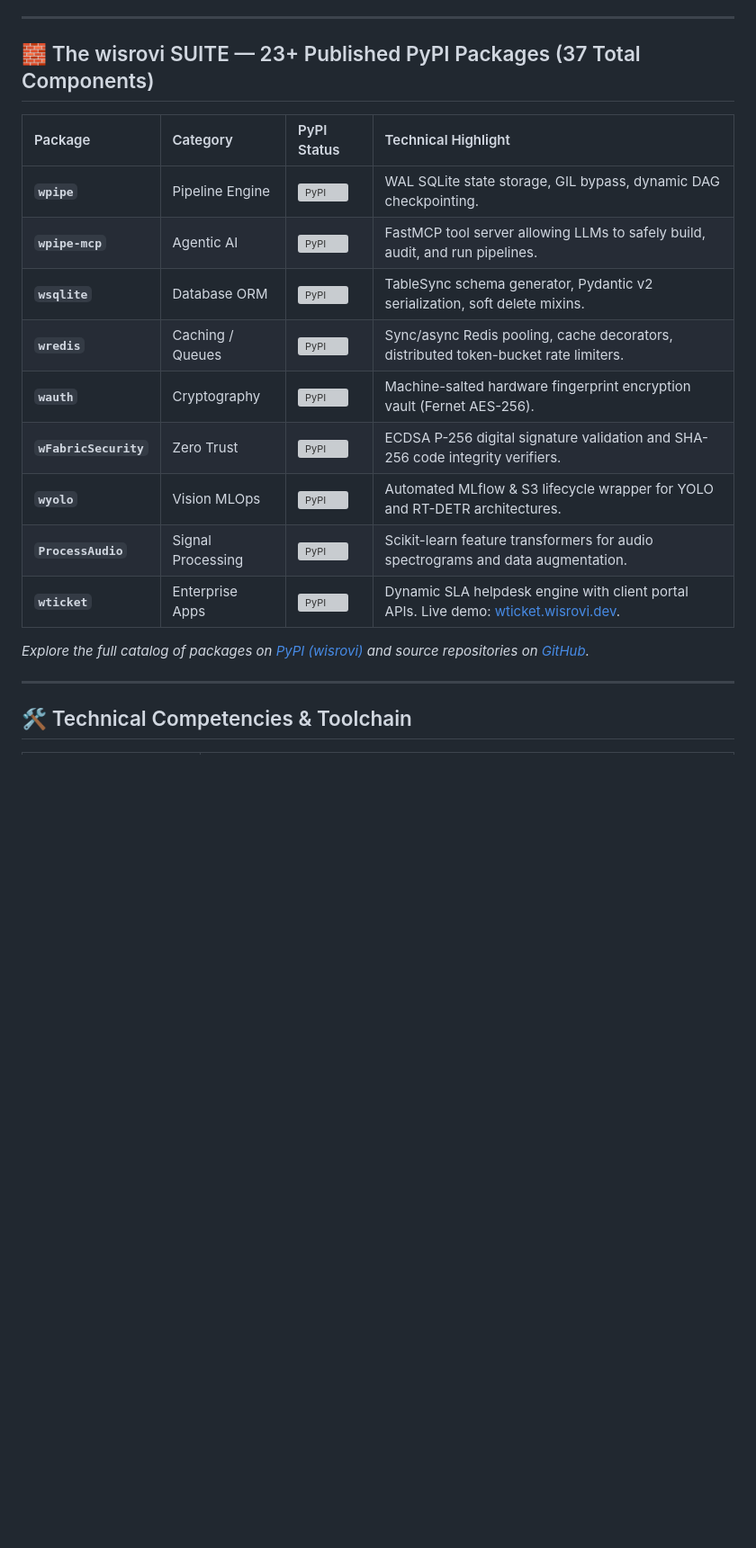
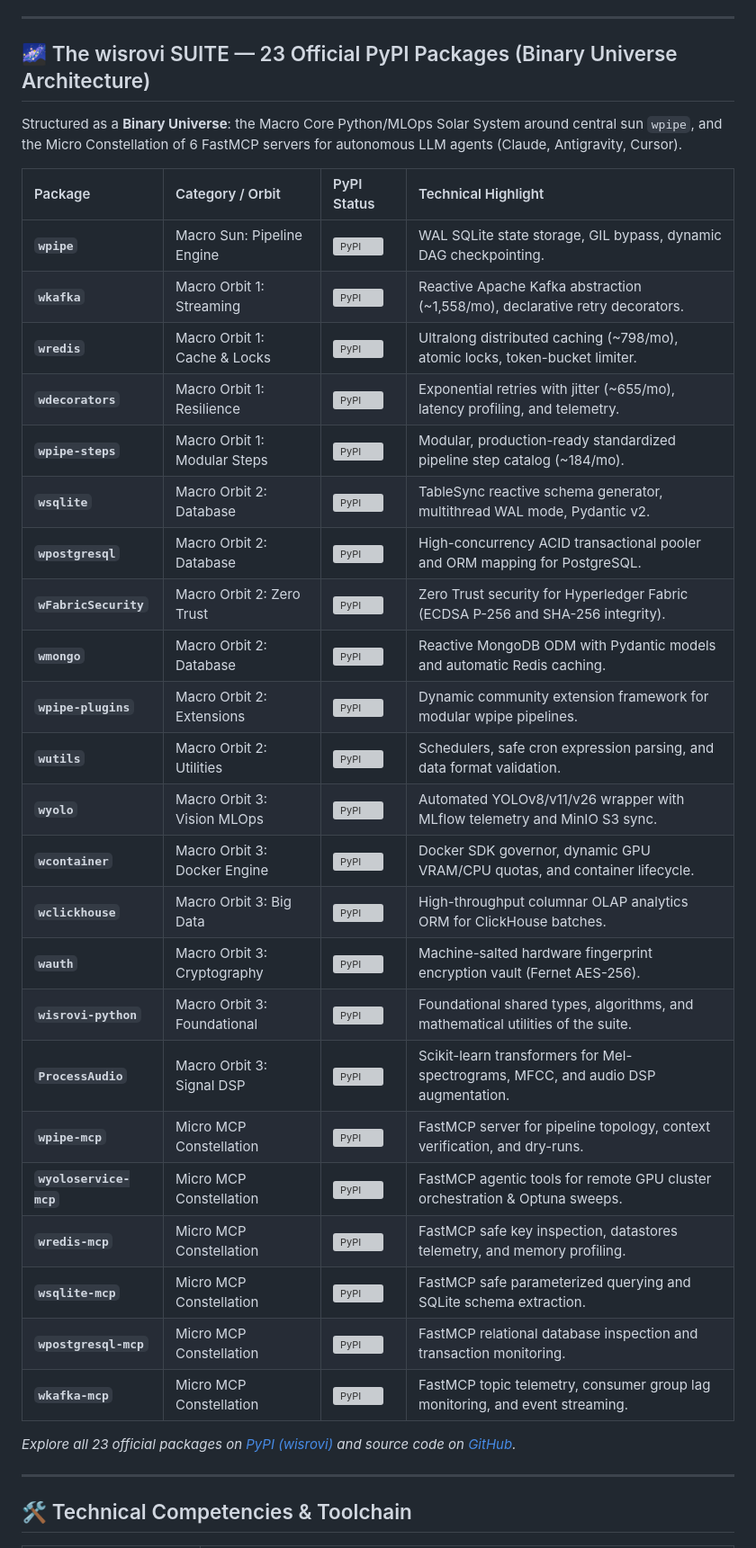
Before and after one commit to wisrovi/wisrovi, a Markdown page: README.md, the part around the change. Shown at 90% size. Rendered like a GitHub page; blank space fills up the shorter version; grey boxes are pictures that could not be loaded.

Commit message:
docs: expand SUITE catalog to all 23 verified packages with Binary Universe classification

```diff
--- a/README.md
+++ b/README.md
@@ -72,21 +72,37 @@ flowchart LR
 
 ---
 
-## 🧱 The wisrovi SUITE — 23+ Published PyPI Packages (37 Total Components)
+## 🌌 The wisrovi SUITE — 23 Official PyPI Packages (Binary Universe Architecture)
 
-| Package | Category | PyPI Status | Technical Highlight |
+Structured as a **Binary Universe**: the Macro Core Python/MLOps Solar System around central sun `wpipe`, and the Micro Constellation of 6 FastMCP servers for autonomous LLM agents (Claude, Antigravity, Cursor).
+
+| Package | Category / Orbit | PyPI Status | Technical Highlight |
 | :--- | :--- | :--- | :--- |
-| **`wpipe`** | Pipeline Engine | [![PyPI](https://img.shields.io/pypi/v/wpipe)](https://pypi.org/project/wpipe/) | WAL SQLite state storage, GIL bypass, dynamic DAG checkpointing. |
-| **`wpipe-mcp`** | Agentic AI | [![PyPI](https://img.shields.io/pypi/v/wpipe-mcp)](https://pypi.org/project/wpipe-mcp/) | FastMCP tool server allowing LLMs to safely build, audit, and run pipelines. |
-| **`wsqlite`** | Database ORM | [![PyPI](https://img.shields.io/pypi/v/wsqlite)](https://pypi.org/project/wsqlite/) | TableSync schema generator, Pydantic v2 serialization, soft delete mixins. |
-| **`wredis`** | Caching / Queues | [![PyPI](https://img.shields.io/pypi/v/wredis)](https://pypi.org/project/wredis/) | Sync/async Redis pooling, cache decorators, distributed token-bucket rate limiters. |
-| **`wauth`** | Cryptography | [![PyPI](https://img.shields.io/pypi/v/wauth)](https://pypi.org/project/wauth/) | Machine-salted hardware fingerprint encryption vault (Fernet AES-256). |
-| **`wFabricSecurity`** | Zero Trust | [![PyPI](https://img.shields.io/pypi/v/wfabricsecurity)](https://pypi.org/project/wfabricsecurity/) | ECDSA P-256 digital signature validation and SHA-256 code integrity verifiers. |
-| **`wyolo`** | Vision MLOps | [![PyPI](https://img.shields.io/pypi/v/wyolo)](https://pypi.org/project/wyolo/) | Automated MLflow & S3 lifecycle wrapper for YOLO and RT-DETR architectures. |
-| **`ProcessAudio`** | Signal Processing | [![PyPI](https://img.shields.io/pypi/v/ProcessAudio)](https://pypi.org/project/ProcessAudio/) | Scikit-learn feature transformers for audio spectrograms and data augmentation. |
-| **`wticket`** | Enterprise Apps | [![PyPI](https://img.shields.io/pypi/v/wticket)](https://pypi.org/project/wticket/) | Dynamic SLA helpdesk engine with client portal APIs. Live demo: [wticket.wisrovi.dev](https://wticket.wisrovi.dev/). |
+| **`wpipe`** | Macro Sun: Pipeline Engine | [![PyPI](https://img.shields.io/pypi/v/wpipe)](https://pypi.org/project/wpipe/) | WAL SQLite state storage, GIL bypass, dynamic DAG checkpointing. |
+| **`wkafka`** | Macro Orbit 1: Streaming | [![PyPI](https://img.shields.io/pypi/v/wkafka)](https://pypi.org/project/wkafka/) | Reactive Apache Kafka abstraction (~1,558/mo), declarative retry decorators. |
+| **`wredis`** | Macro Orbit 1: Cache & Locks | [![PyPI](https://img.shields.io/pypi/v/wredis)](https://pypi.org/project/wredis/) | Ultralong distributed caching (~798/mo), atomic locks, token-bucket limiter. |
+| **`wdecorators`** | Macro Orbit 1: Resilience | [![PyPI](https://img.shields.io/pypi/v/wdecorators)](https://pypi.org/project/wdecorators/) | Exponential retries with jitter (~655/mo), latency profiling, and telemetry. |
+| **`wpipe-steps`** | Macro Orbit 1: Modular Steps | [![PyPI](https://img.shields.io/pypi/v/wpipe-steps)](https://pypi.org/project/wpipe-steps/) | Modular, production-ready standardized pipeline step catalog (~184/mo). |
+| **`wsqlite`** | Macro Orbit 2: Database | [![PyPI](https://img.shields.io/pypi/v/wsqlite)](https://pypi.org/project/wsqlite/) | TableSync reactive schema generator, multithread WAL mode, Pydantic v2. |
+| **`wpostgresql`** | Macro Orbit 2: Database | [![PyPI](https://img.shields.io/pypi/v/wpostgresql)](https://pypi.org/project/wpostgresql/) | High-concurrency ACID transactional pooler and ORM mapping for PostgreSQL. |
+| **`wFabricSecurity`** | Macro Orbit 2: Zero Trust | [![PyPI](https://img.shields.io/pypi/v/wfabricsecurity)](https://pypi.org/project/wfabricsecurity/) | Zero Trust security for Hyperledger Fabric (ECDSA P-256 and SHA-256 integrity). |
+| **`wmongo`** | Macro Orbit 2: Database | [![PyPI](https://img.shields.io/pypi/v/wmongo)](https://pypi.org/project/wmongo/) | Reactive MongoDB ODM with Pydantic models and automatic Redis caching. |
+| **`wpipe-plugins`** | Macro Orbit 2: Extensions | [![PyPI](https://img.shields.io/pypi/v/wpipe-plugins)](https://pypi.org/project/wpipe-plugins/) | Dynamic community extension framework for modular wpipe pipelines. |
+| **`wutils`** | Macro Orbit 2: Utilities | [![PyPI](https://img.shields.io/pypi/v/wutils)](https://pypi.org/project/wutils/) | Schedulers, safe cron expression parsing, and data format validation. |
+| **`wyolo`** | Macro Orbit 3: Vision MLOps | [![PyPI](https://img.shields.io/pypi/v/wyolo)](https://pypi.org/project/wyolo/) | Automated YOLOv8/v11/v26 wrapper with MLflow telemetry and MinIO S3 sync. |
+| **`wcontainer`** | Macro Orbit 3: Docker Engine | [![PyPI](https://img.shields.io/pypi/v/wcontainer)](https://pypi.org/project/wcontainer/) | Docker SDK governor, dynamic GPU VRAM/CPU quotas, and container lifecycle. |
+| **`wclickhouse`** | Macro Orbit 3: Big Data | [![PyPI](https://img.shields.io/pypi/v/wclickhouse)](https://pypi.org/project/wclickhouse/) | High-throughput columnar OLAP analytics ORM for ClickHouse batches. |
+| **`wauth`** | Macro Orbit 3: Cryptography | [![PyPI](https://img.shields.io/pypi/v/wauth)](https://pypi.org/project/wauth/) | Machine-salted hardware fingerprint encryption vault (Fernet AES-256). |
+| **`wisrovi-python`** | Macro Orbit 3: Foundational | [![PyPI](https://img.shields.io/pypi/v/wisrovi-python)](https://pypi.org/project/wisrovi-python/) | Foundational shared types, algorithms, and mathematical utilities of the suite. |
+| **`ProcessAudio`** | Macro Orbit 3: Signal DSP | [![PyPI](https://img.shields.io/pypi/v/ProcessAudio)](https://pypi.org/project/ProcessAudio/) | Scikit-learn transformers for Mel-spectrograms, MFCC, and audio DSP augmentation. |
+| **`wpipe-mcp`** | Micro MCP Constellation | [![PyPI](https://img.shields.io/pypi/v/wpipe-mcp)](https://pypi.org/project/wpipe-mcp/) | FastMCP server for pipeline topology, context verification, and dry-runs. |
+| **`wyoloservice-mcp`** | Micro MCP Constellation | [![PyPI](https://img.shields.io/pypi/v/wyoloservice-mcp)](https://pypi.org/project/wyoloservice-mcp/) | FastMCP agentic tools for remote GPU cluster orchestration & Optuna sweeps. |
+| **`wredis-mcp`** | Micro MCP Constellation | [![PyPI](https://img.shields.io/pypi/v/wredis-mcp)](https://pypi.org/project/wredis-mcp/) | FastMCP safe key inspection, datastores telemetry, and memory profiling. |
+| **`wsqlite-mcp`** | Micro MCP Constellation | [![PyPI](https://img.shields.io/pypi/v/wsqlite-mcp)](https://pypi.org/project/wsqlite-mcp/) | FastMCP safe parameterized querying and SQLite schema extraction. |
+| **`wpostgresql-mcp`** | Micro MCP Constellation | [![PyPI](https://img.shields.io/pypi/v/wpostgresql-mcp)](https://pypi.org/project/wpostgresql-mcp/) | FastMCP relational database inspection and transaction monitoring. |
+| **`wkafka-mcp`** | Micro MCP Constellation | [![PyPI](https://img.shields.io/pypi/v/wkafka-mcp)](https://pypi.org/project/wkafka-mcp/) | FastMCP topic telemetry, consumer group lag monitoring, and event streaming. |
 
-*Explore the full catalog of packages on [PyPI (wisrovi)](https://pypi.org/user/wisrovi/) and source repositories on [GitHub](https://github.com/wisrovi).*
+*Explore all 23 official packages on [PyPI (wisrovi)](https://pypi.org/user/wisrovi/) and source code on [GitHub](https://github.com/wisrovi).*
 
 ---
 
```
